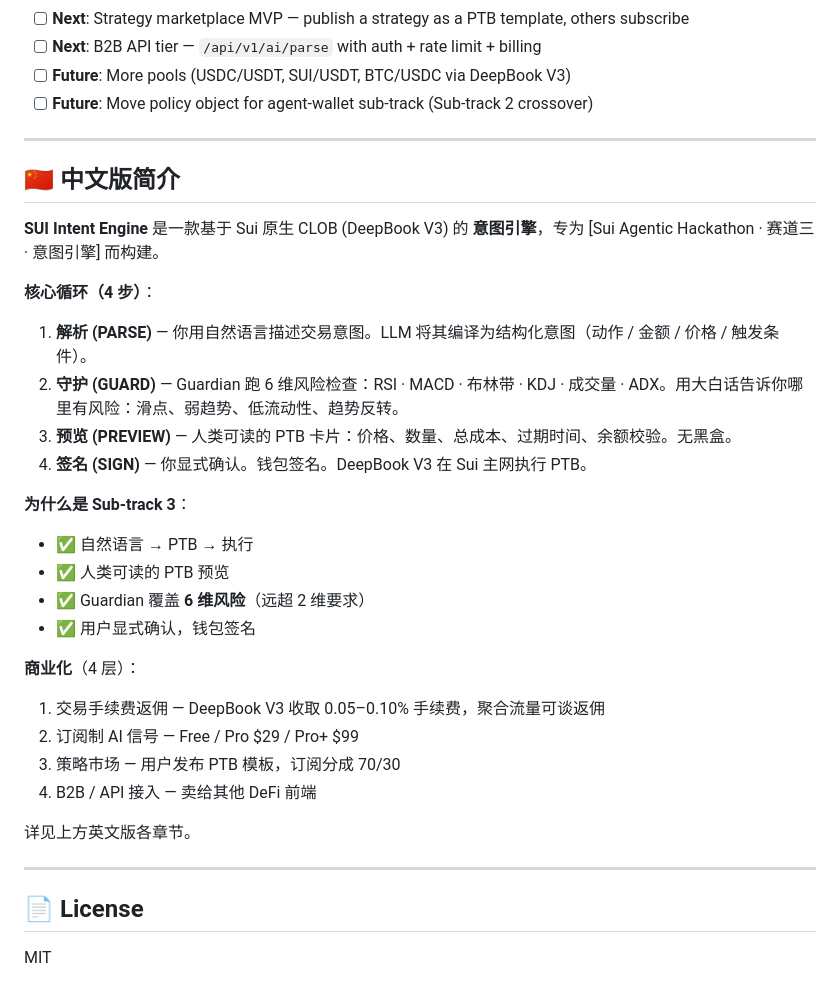
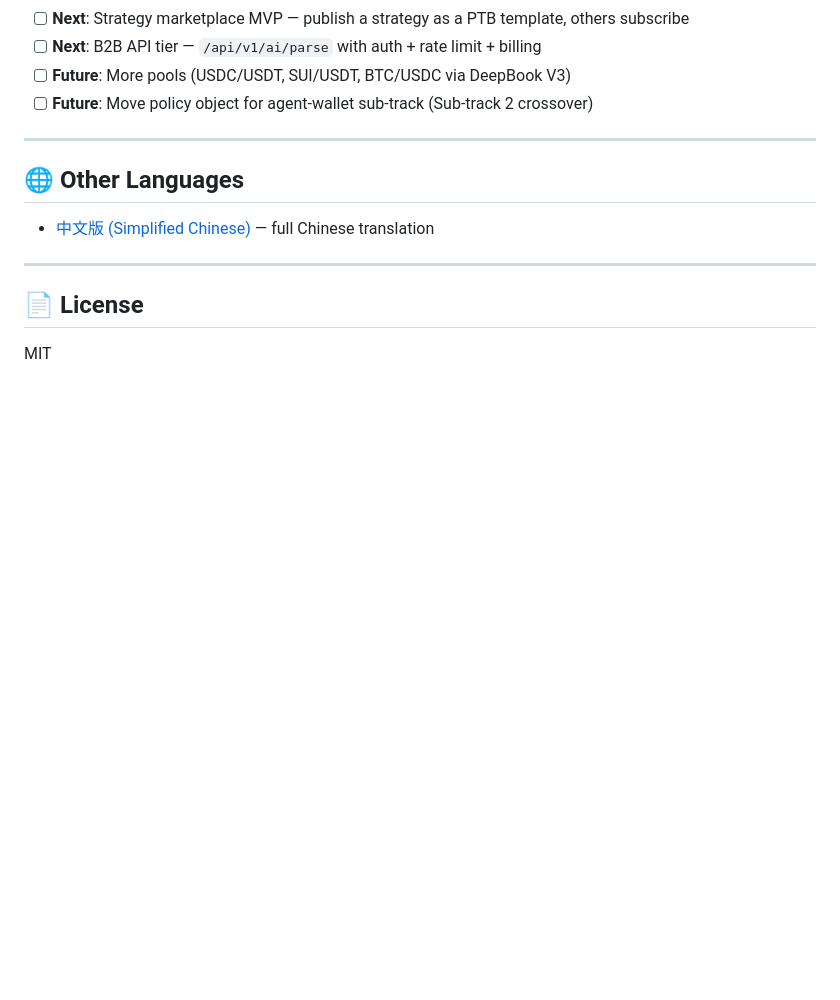
Before and after one commit to baicaiyihao/sui-intent-engine, a Markdown page: README.md, the part around one of its changes. GitHub-like rendering; blank space fills up the shorter version.

```diff
--- a/README.md
+++ b/README.md
@@ -335,30 +335,9 @@ The frontend and on-chain contract work **without any setup** — judges can ver
 
 ---
 
-## 🇨🇳 中文版简介
+## 🌐 Other Languages
 
-**SUI Intent Engine** 是一款基于 Sui 原生 CLOB (DeepBook V3) 的 **意图引擎**，专为 [Sui Agentic Hackathon · 赛道三 · 意图引擎] 而构建。
-
-**核心循环（4 步）**：
-
-1. **解析 (PARSE)** — 你用自然语言描述交易意图。LLM 将其编译为结构化意图（动作 / 金额 / 价格 / 触发条件）。
-2. **守护 (GUARD)** — Guardian 跑 6 维风险检查：RSI · MACD · 布林带 · KDJ · 成交量 · ADX。用大白话告诉你哪里有风险：滑点、弱趋势、低流动性、趋势反转。
-3. **预览 (PREVIEW)** — 人类可读的 PTB 卡片：价格、数量、总成本、过期时间、余额校验。无黑盒。
-4. **签名 (SIGN)** — 你显式确认。钱包签名。DeepBook V3 在 Sui 主网执行 PTB。
-
-**为什么是 Sub-track 3**：
-- ✅ 自然语言 → PTB → 执行
-- ✅ 人类可读的 PTB 预览
-- ✅ Guardian 覆盖 **6 维风险**（远超 2 维要求）
-- ✅ 用户显式确认，钱包签名
-
-**商业化**（4 层）：
-1. 交易手续费返佣 — DeepBook V3 收取 0.05–0.10% 手续费，聚合流量可谈返佣
-2. 订阅制 AI 信号 — Free / Pro $29 / Pro+ $99
-3. 策略市场 — 用户发布 PTB 模板，订阅分成 70/30
-4. B2B / API 接入 — 卖给其他 DeFi 前端
-
-详见上方英文版各章节。
+- [中文版 (Simplified Chinese)](./README.zh-CN.md) — full Chinese translation
 
 ---
 
```
Also changed, not shown: other parts of README.md (+1 -1 lines), README.zh-CN.md (added, +215 -0 lines).
